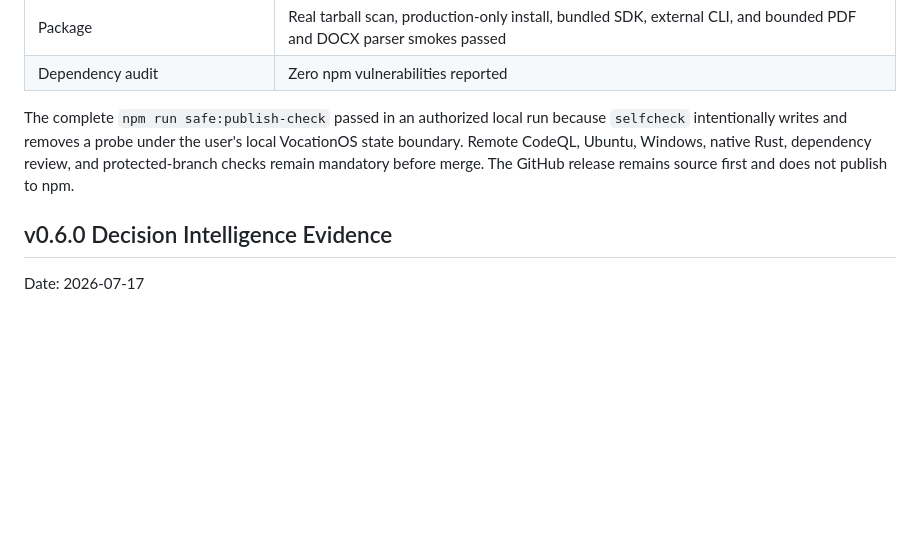
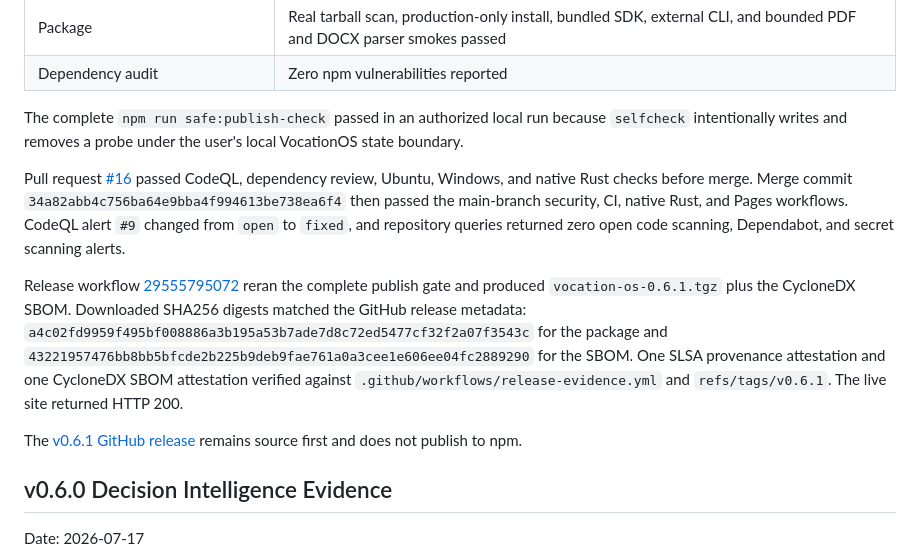
Before and after one commit to OnourImpram/vocation-os, a Markdown page: docs/RELEASE_VALIDATION.md, the part around the change. Drawn GitHub-style; blank space fills up the shorter version.

Commit message:
docs(release): record v0.6.1 verification evidence

```diff
--- a/docs/RELEASE_VALIDATION.md
+++ b/docs/RELEASE_VALIDATION.md
@@ -25,7 +25,13 @@ The post-merge CodeQL analysis for `v0.6.0` identified a high-severity file-syst
 | Package | Real tarball scan, production-only install, bundled SDK, external CLI, and bounded PDF and DOCX parser smokes passed |
 | Dependency audit | Zero npm vulnerabilities reported |
 
-The complete `npm run safe:publish-check` passed in an authorized local run because `selfcheck` intentionally writes and removes a probe under the user's local VocationOS state boundary. Remote CodeQL, Ubuntu, Windows, native Rust, dependency review, and protected-branch checks remain mandatory before merge. The GitHub release remains source first and does not publish to npm.
+The complete `npm run safe:publish-check` passed in an authorized local run because `selfcheck` intentionally writes and removes a probe under the user's local VocationOS state boundary.
+
+Pull request [#16](https://github.com/OnourImpram/vocation-os/pull/16) passed CodeQL, dependency review, Ubuntu, Windows, and native Rust checks before merge. Merge commit `34a82abb4c756ba64e9bba4f994613be738ea6f4` then passed the main-branch security, CI, native Rust, and Pages workflows. CodeQL alert `#9` changed from `open` to `fixed`, and repository queries returned zero open code scanning, Dependabot, and secret scanning alerts.
+
+Release workflow [29555795072](https://github.com/OnourImpram/vocation-os/actions/runs/29555795072) reran the complete publish gate and produced `vocation-os-0.6.1.tgz` plus the CycloneDX SBOM. Downloaded SHA256 digests matched the GitHub release metadata: `a4c02fd9959f495bf008886a3b195a53b7ade7d8c72ed5477cf32f2a07f3543c` for the package and `43221957476bb8bb5bfcde2b225b9deb9fae761a0a3cee1e606ee04fc2889290` for the SBOM. One SLSA provenance attestation and one CycloneDX SBOM attestation verified against `.github/workflows/release-evidence.yml` and `refs/tags/v0.6.1`. The live site returned HTTP 200.
+
+The [v0.6.1 GitHub release](https://github.com/OnourImpram/vocation-os/releases/tag/v0.6.1) remains source first and does not publish to npm.
 
 ## v0.6.0 Decision Intelligence Evidence
 
```
Also changed, not shown: tasks/todo.md (+2 -2 lines).
